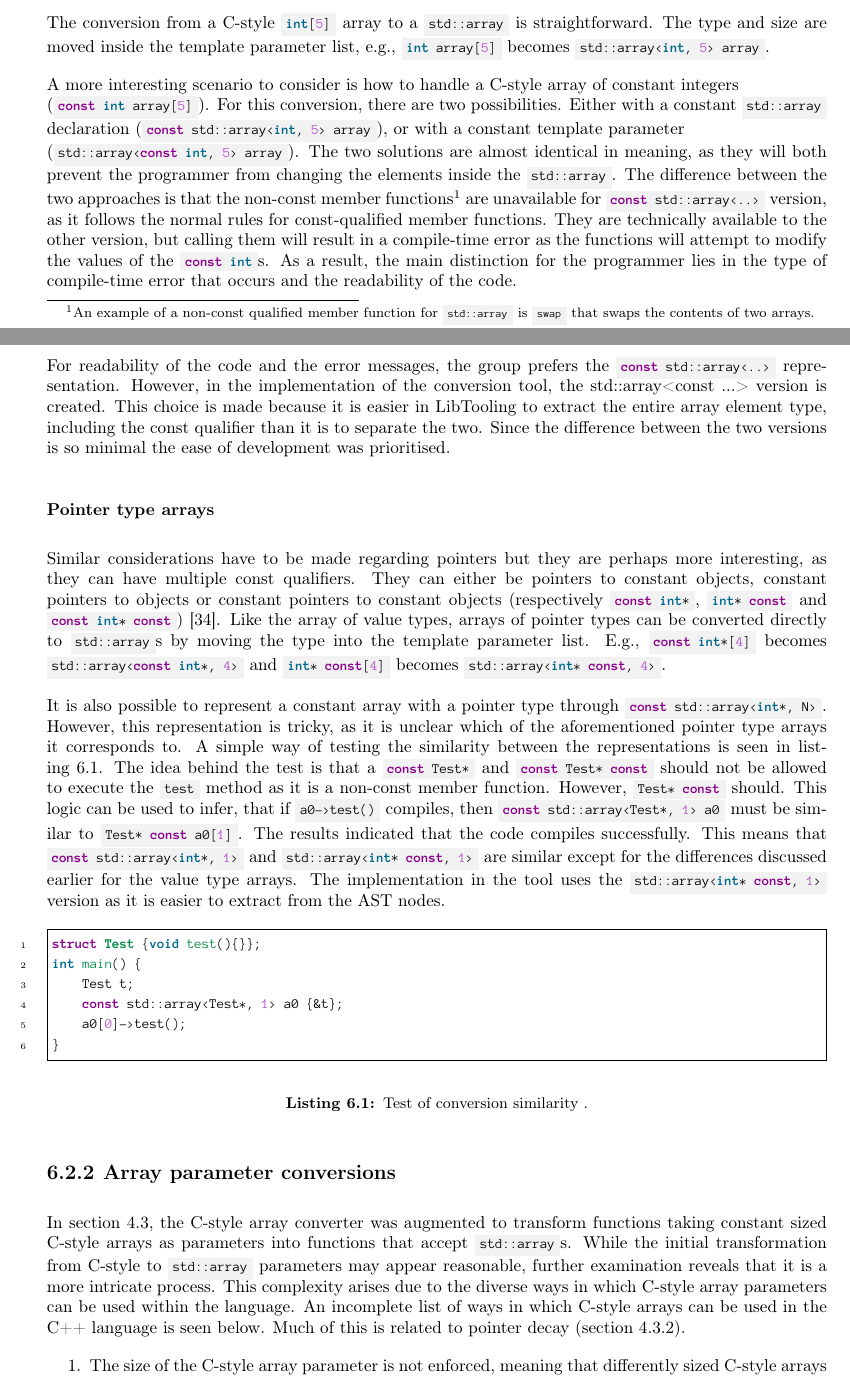
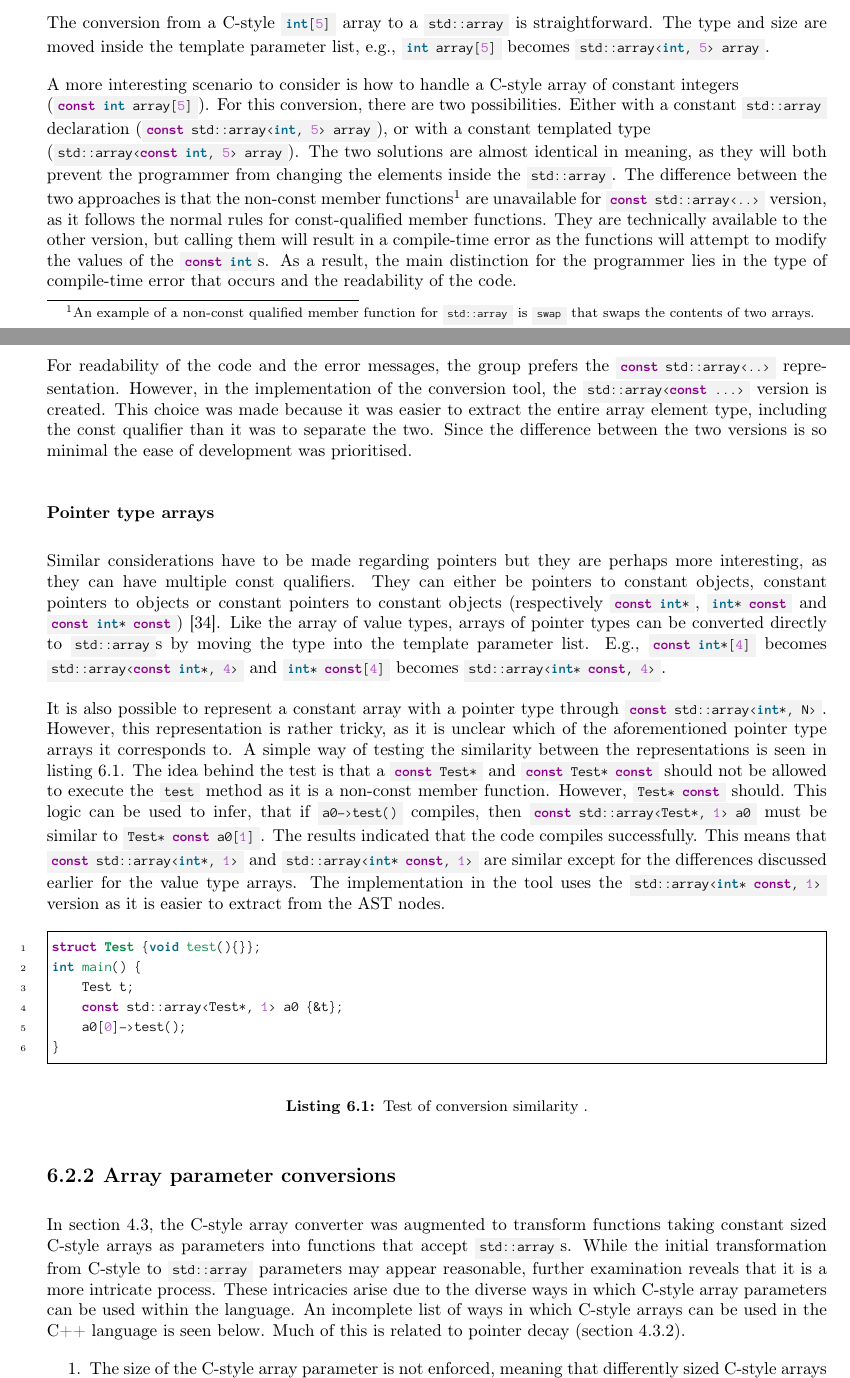
Before and after one commit to mortenhaahr/RD, a LaTeX thesis (report/main.tex, which reads report/095discussion/030cstyle_semantic_changes.tex): two parts of pages 43 and 44 of 51, joined at a grey line, cut so that both start at the same text. Compiled offline with pdfLaTeX.

Commit message:
CStyle discussion reading done

```diff
--- a/report/095discussion/030cstyle_semantic_changes.tex
+++ b/report/095discussion/030cstyle_semantic_changes.tex
@@ -11,7 +11,7 @@ The conversion from a C-style \cppinline{int[5]} array to a \cppinline{std::arra
 
 A more interesting scenario to consider is how to handle a C-style array of constant integers\\
 (\cppinline{const int array[5]}). For this conversion, there are two possibilities. Either with a constant \cppinline{std::array} declaration
-(\cppinline{const std::array<int, 5> array}), or with a constant template parameter\\
+(\cppinline{const std::array<int, 5> array}), or with a constant templated type\\
 (\cppinline{std::array<const int, 5> array}).
 The two solutions are almost identical in meaning, as they will both prevent the programmer from changing the elements inside the \cppinline{std::array}.
 The difference between the two approaches is that the non-const member functions\footnote{
@@ -20,7 +20,7 @@ The difference between the two approaches is that the non-const member functions
 They are technically available to the other version, but calling them will result in a compile-time error as the functions will attempt to modify the values of the \cppinline{const int}s.
 As a result, the main distinction for the programmer lies in the type of compile-time error that occurs and the readability of the code.\\
 For readability of the code and the error messages, the group prefers the \cppinline{const std::array<..>} representation.
-However, in the implementation of the conversion tool, the std::array<const ...> version is created. This choice is made because it is easier in LibTooling to extract the entire array element type, including the const qualifier than it is to separate the two.
+However, in the implementation of the conversion tool, the \cppinline{std::array<const ...>} version is created. This choice was made because it was easier to extract the entire array element type, including the const qualifier than it was to separate the two.
 Since the difference between the two versions is so minimal the ease of development was prioritised.
 
 \subsubsection*{Pointer type arrays}
@@ -30,7 +30,7 @@ Like the array of value types, arrays of pointer types can be converted directly
 E.g., \cppinline{const int*[4]} becomes \cppinline{std::array<const int*, 4>} and \cppinline{int* const[4]} becomes \cppinline{std::array<int* const, 4>}.
 
 It is also possible to represent a constant array with a pointer type through \cppinline{const std::array<int*, N>}.
-However, this representation is tricky, as it is unclear which of the aforementioned pointer type arrays it corresponds to.
+However, this representation is rather tricky, as it is unclear which of the aforementioned pointer type arrays it corresponds to.
 A simple way of testing the similarity between the representations is seen in \cref{code:095:discussion:test_of_array_conversion_eq}.
 The idea behind the test is that a \cppinline{const Test*} and \cppinline{const Test* const} should not be allowed to execute the \cppinline{test} method as it is a non-const member function. However, \cppinline{Test* const} should.
 This logic can be used to infer, that if \cppinline{a0->test()} compiles, then \cppinline{const std::array<Test*, 1> a0} must be similar to \cppinline{Test* const a0[1]}.
@@ -56,7 +56,7 @@ int main() {
 \subsection{Array parameter conversions}\label{subsec:095disc:arrayParm}
 In \cref{sec:080:035:cstyleArrayParm}, the C-style array converter was augmented to transform functions taking constant sized C-style arrays as parameters into functions that accept \cppinline{std::array}s.
 While the initial transformation from C-style to \cppinline{std::array} parameters may appear reasonable, further examination reveals that it is a more intricate process.
-This complexity arises due to the diverse ways in which C-style array parameters can be used within the language.
+These intricacies arise due to the diverse ways in which C-style array parameters can be used within the language.
 An incomplete list of ways in which C-style arrays can be used in the C++ language is seen below.
 Much of this is related to pointer decay (\cref{subsec:085tool:ast_matching}).
 \vspace*{-0.75em}
```
Also changed, not shown: report/095discussion/030cstyle_semantic_changes.tex (2 more changed lines).
